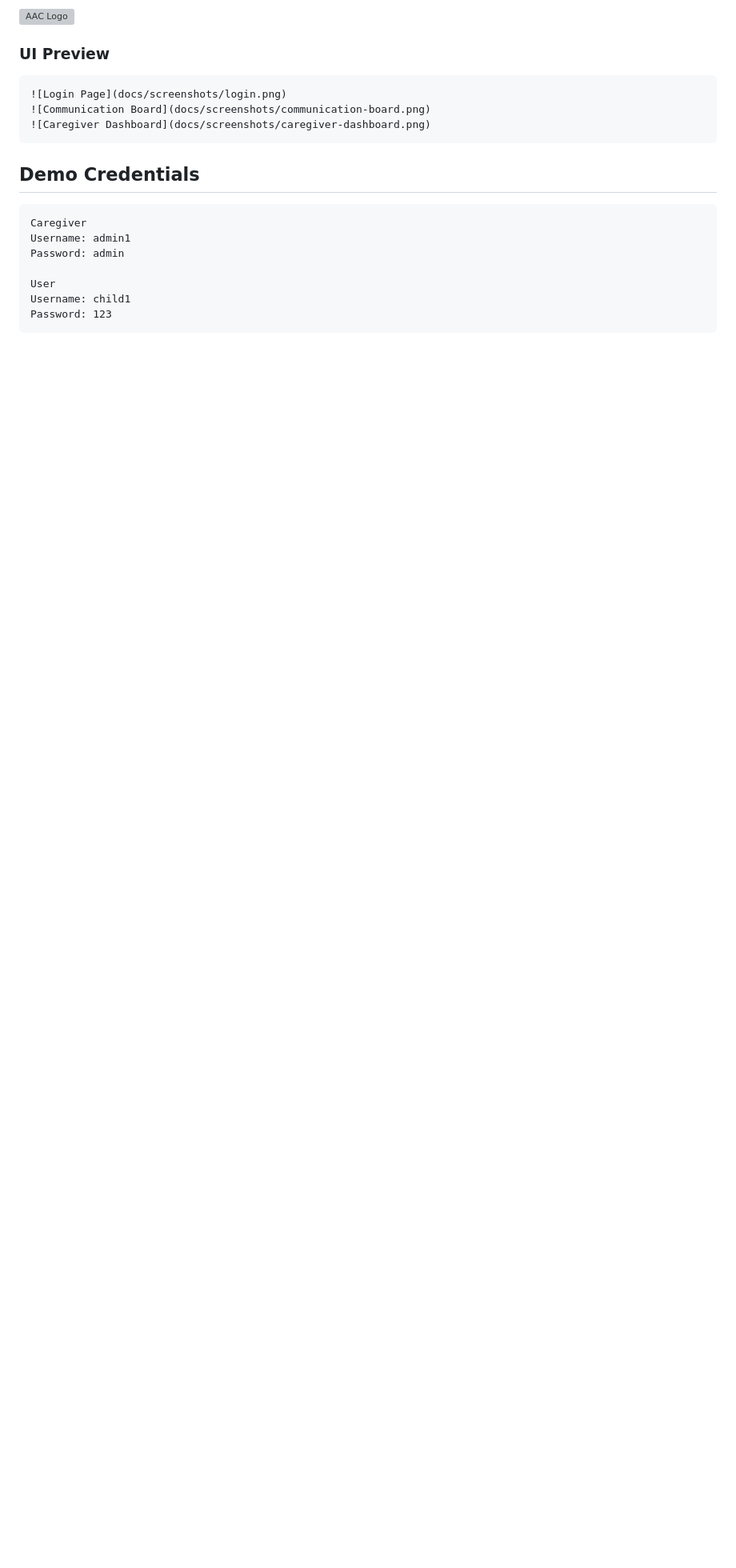
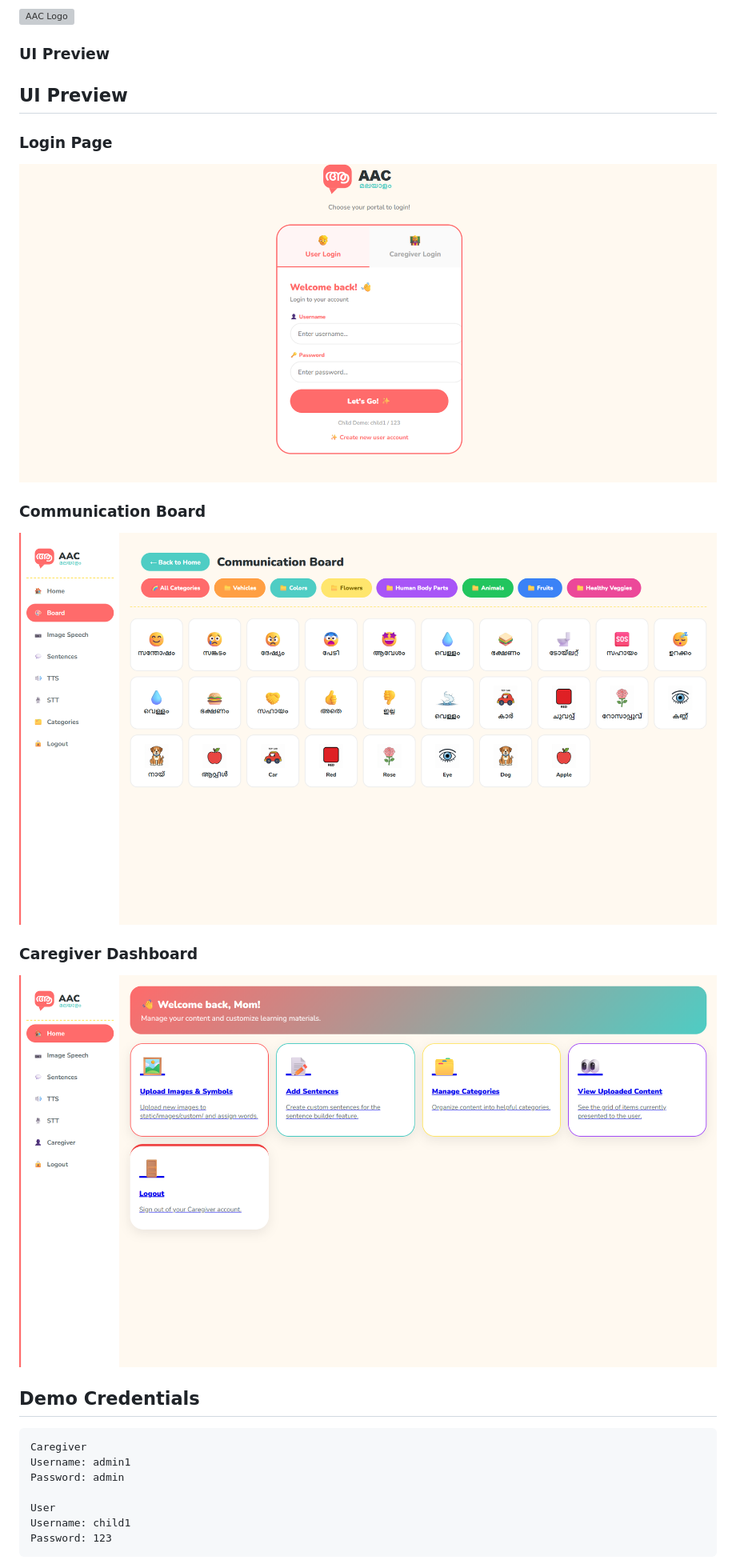
Before and after one commit to manavrenjith/AAC-Web_Project, a Markdown page: README.md, the part around one of its changes. Shown at 80% size. GitHub-like rendering; blank space fills up the shorter version; grey boxes are pictures that could not be loaded.

Commit message:
readme update semantic correction

````diff
--- a/README.md
+++ b/README.md
@@ -93,12 +93,16 @@ The app runs at:
 ### UI Preview
 
 
-```md
+## UI Preview
+
+### Login Page
 ![Login Page](docs/screenshots/login.png)
+
+### Communication Board
 ![Communication Board](docs/screenshots/communication-board.png)
+
+### Caregiver Dashboard
 ![Caregiver Dashboard](docs/screenshots/caregiver-dashboard.png)
-```
-
 ## Demo Credentials
 
 
````
Also changed, not shown: other parts of README.md (+1 -1 lines).
